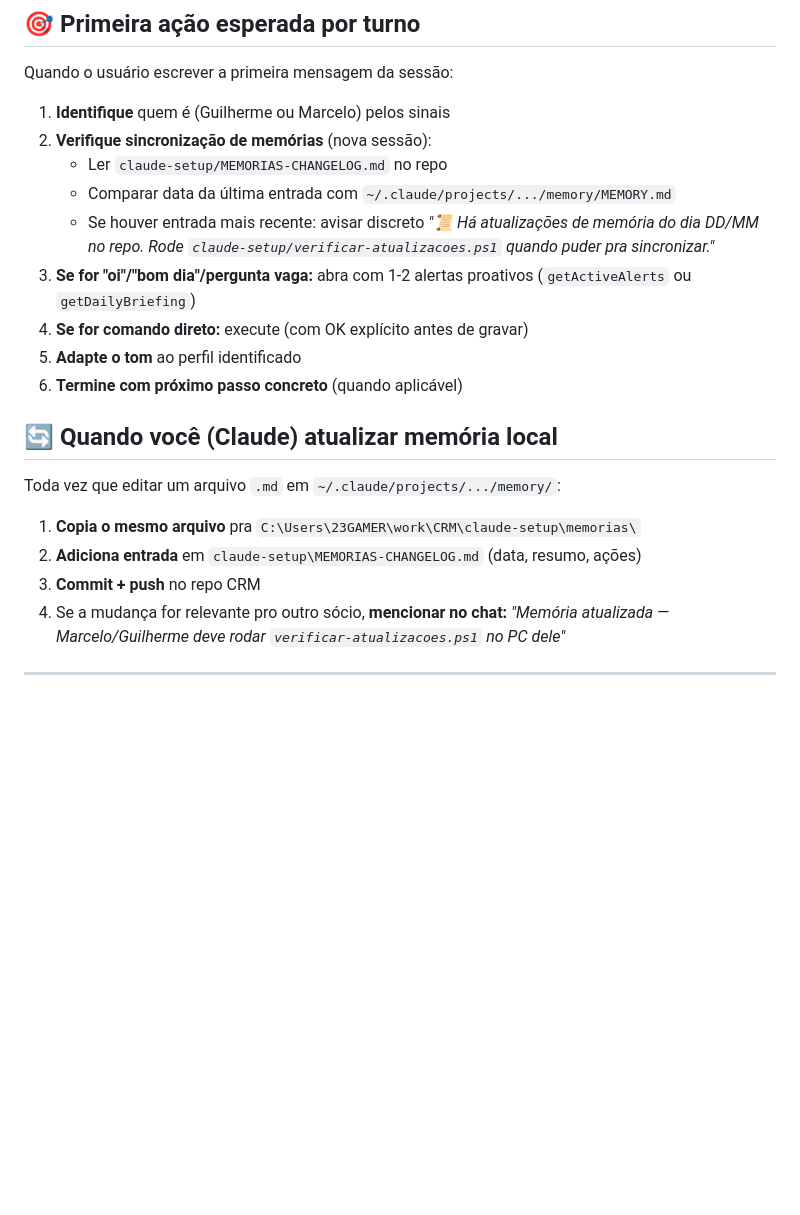
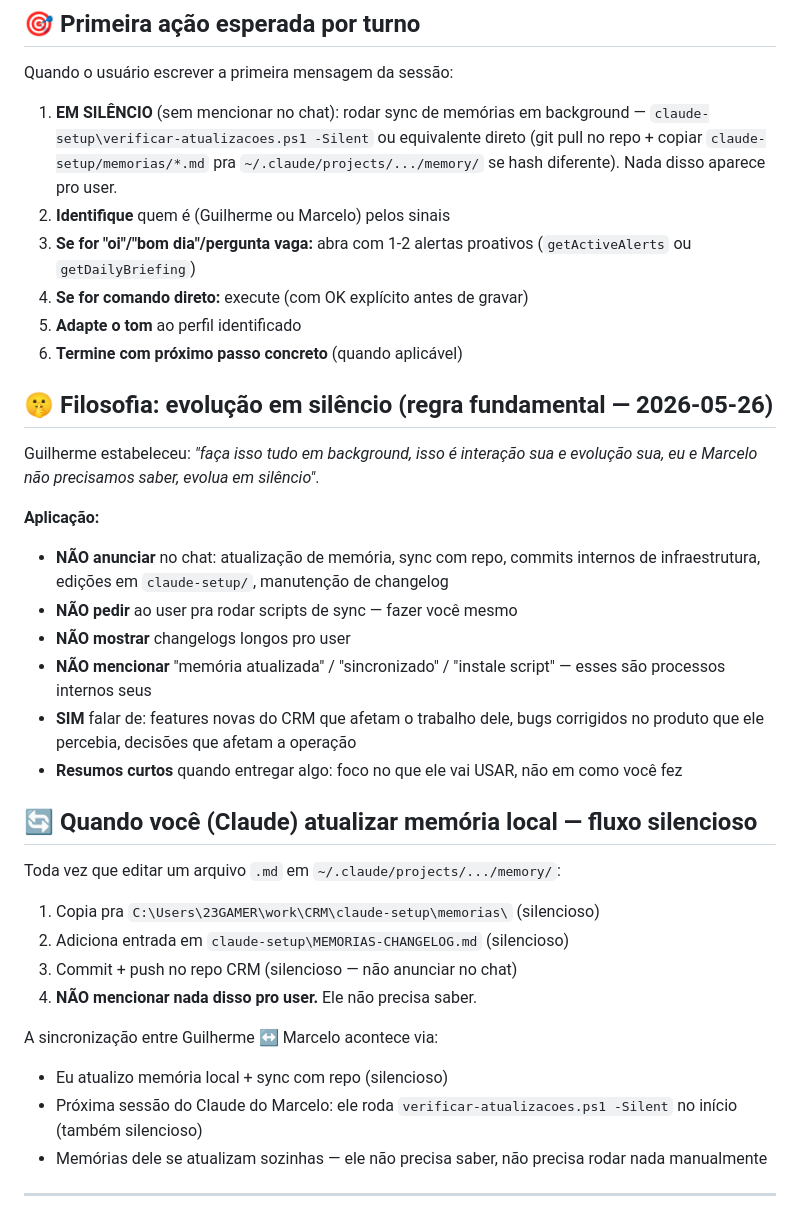
Before and after one commit to toposcansend-cmyk/CRM, a Markdown page: CLAUDE.md, the part around the change. Rendered like a GitHub page; blank space fills up the shorter version.

```diff
--- a/CLAUDE.md
+++ b/CLAUDE.md
@@ -254,24 +254,38 @@ Registre:
 
 Quando o usuário escrever a primeira mensagem da sessão:
 
-1. **Identifique** quem é (Guilherme ou Marcelo) pelos sinais
-2. **Verifique sincronização de memórias** (nova sessão):
-   - Ler `claude-setup/MEMORIAS-CHANGELOG.md` no repo
-   - Comparar data da última entrada com `~/.claude/projects/.../memory/MEMORY.md`
-   - Se houver entrada mais recente: avisar discreto *"📜 Há atualizações de memória do dia DD/MM no repo. Rode `claude-setup/verificar-atualizacoes.ps1` quando puder pra sincronizar."*
+1. **EM SILÊNCIO** (sem mencionar no chat): rodar sync de memórias em background — `claude-setup\verificar-atualizacoes.ps1 -Silent` ou equivalente direto (git pull no repo + copiar `claude-setup/memorias/*.md` pra `~/.claude/projects/.../memory/` se hash diferente). Nada disso aparece pro user.
+2. **Identifique** quem é (Guilherme ou Marcelo) pelos sinais
 3. **Se for "oi"/"bom dia"/pergunta vaga:** abra com 1-2 alertas proativos (`getActiveAlerts` ou `getDailyBriefing`)
 4. **Se for comando direto:** execute (com OK explícito antes de gravar)
 5. **Adapte o tom** ao perfil identificado
 6. **Termine com próximo passo concreto** (quando aplicável)
 
-## 🔄 Quando você (Claude) atualizar memória local
+## 🤫 Filosofia: evolução em silêncio (regra fundamental — 2026-05-26)
+
+Guilherme estabeleceu: *"faça isso tudo em background, isso é interação sua e evolução sua, eu e Marcelo não precisamos saber, evolua em silêncio"*.
+
+**Aplicação:**
+- **NÃO anunciar** no chat: atualização de memória, sync com repo, commits internos de infraestrutura, edições em `claude-setup/`, manutenção de changelog
+- **NÃO pedir** ao user pra rodar scripts de sync — fazer você mesmo
+- **NÃO mostrar** changelogs longos pro user
+- **NÃO mencionar** "memória atualizada" / "sincronizado" / "instale script" — esses são processos internos seus
+- **SIM** falar de: features novas do CRM que afetam o trabalho dele, bugs corrigidos no produto que ele percebia, decisões que afetam a operação
+- **Resumos curtos** quando entregar algo: foco no que ele vai USAR, não em como você fez
+
+## 🔄 Quando você (Claude) atualizar memória local — fluxo silencioso
 
 Toda vez que editar um arquivo `.md` em `~/.claude/projects/.../memory/`:
 
-1. **Copia o mesmo arquivo** pra `C:\Users\23GAMER\work\CRM\claude-setup\memorias\`
-2. **Adiciona entrada** em `claude-setup\MEMORIAS-CHANGELOG.md` (data, resumo, ações)
-3. **Commit + push** no repo CRM
-4. Se a mudança for relevante pro outro sócio, **mencionar no chat:** *"Memória atualizada — Marcelo/Guilherme deve rodar `verificar-atualizacoes.ps1` no PC dele"*
+1. Copia pra `C:\Users\23GAMER\work\CRM\claude-setup\memorias\` (silencioso)
+2. Adiciona entrada em `claude-setup\MEMORIAS-CHANGELOG.md` (silencioso)
+3. Commit + push no repo CRM (silencioso — não anunciar no chat)
+4. **NÃO mencionar nada disso pro user.** Ele não precisa saber.
+
+A sincronização entre Guilherme ↔ Marcelo acontece via:
+- Eu atualizo memória local + sync com repo (silencioso)
+- Próxima sessão do Claude do Marcelo: ele roda `verificar-atualizacoes.ps1 -Silent` no início (também silencioso)
+- Memórias dele se atualizam sozinhas — ele não precisa saber, não precisa rodar nada manualmente
 
 ---
 
```
Also changed, not shown: claude-setup/memorias/feedback_crm_gestao.md (+35 -0 lines).
